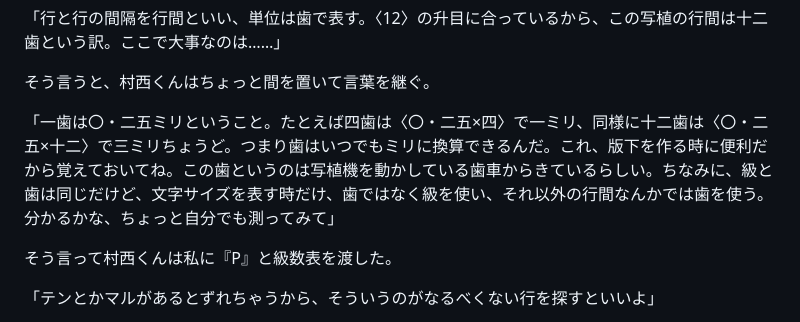
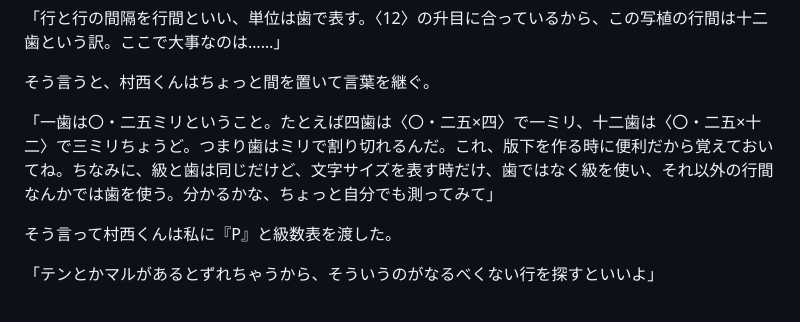
Before and after one commit to ogwata/tategumi, a Markdown page: syasyokuya.md, the part around the change. Drawn GitHub-style.

Commit message:
2024/08/09 歯はミリで割り切れる

```diff
--- a/syasyokuya.md
+++ b/syasyokuya.md
@@ -91,7 +91,7 @@ lang: 'ja'
 
 そう言うと、村西くんはちょっと間を置いて言葉を継ぐ。
 
-「一歯は〇・二五ミリということ。たとえば四歯は〈〇・二五×四〉で一ミリ、同様に十二歯は〈〇・二五×十二〉で三ミリちょうど。つまり歯はいつでもミリに換算できるんだ。これ、版下を作る時に便利だから覚えておいてね。この歯というのは写植機を動かしている歯車からきているらしい。ちなみに、級と歯は同じだけど、文字サイズを表す時だけ、歯ではなく級を使い、それ以外の行間なんかでは歯を使う。分かるかな、ちょっと自分でも測ってみて」
+「一歯は〇・二五ミリということ。たとえば四歯は〈〇・二五×四〉で一ミリ、十二歯は〈〇・二五×十二〉で三ミリちょうど。つまり歯はミリで割り切れるんだ。これ、版下を作る時に便利だから覚えておいてね。ちなみに、級と歯は同じだけど、文字サイズを表す時だけ、歯ではなく級を使い、それ以外の行間なんかでは歯を使う。分かるかな、ちょっと自分でも測ってみて」
 
 そう言って村西くんは私に『<span style="text-combine-upright: all">P</span>』と級数表を渡した。
 
```
